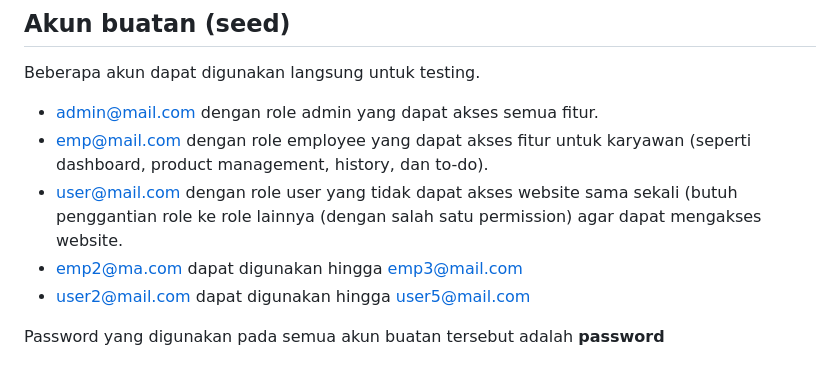
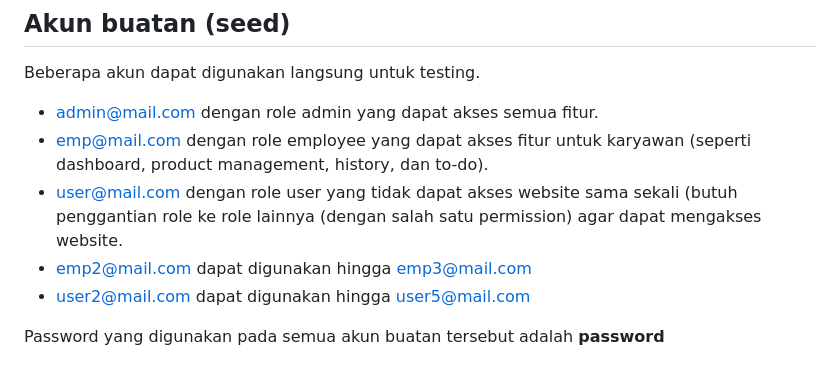
Before and after one commit to Jeqaa/705-Storage, a Markdown page: README.md, the part around the change. GitHub-like rendering.

Commit message:
typo sediki

```diff
--- a/README.md
+++ b/README.md
@@ -62,7 +62,7 @@ Beberapa akun dapat digunakan langsung untuk testing.
  - admin@mail.com dengan role admin yang dapat akses semua fitur.
  - emp@mail.com dengan role employee yang dapat akses fitur untuk karyawan (seperti dashboard, product management, history, dan to-do).
  - user@mail.com dengan role user yang tidak dapat akses website sama sekali (butuh penggantian role ke role lainnya (dengan salah satu permission) agar dapat mengakses website.
- - emp2@ma.com dapat digunakan hingga emp3@mail.com
+ - emp2@mail.com dapat digunakan hingga emp3@mail.com
  - user2@mail.com dapat digunakan hingga user5@mail.com
 
 Password yang digunakan pada semua akun buatan tersebut adalah **password**
```
